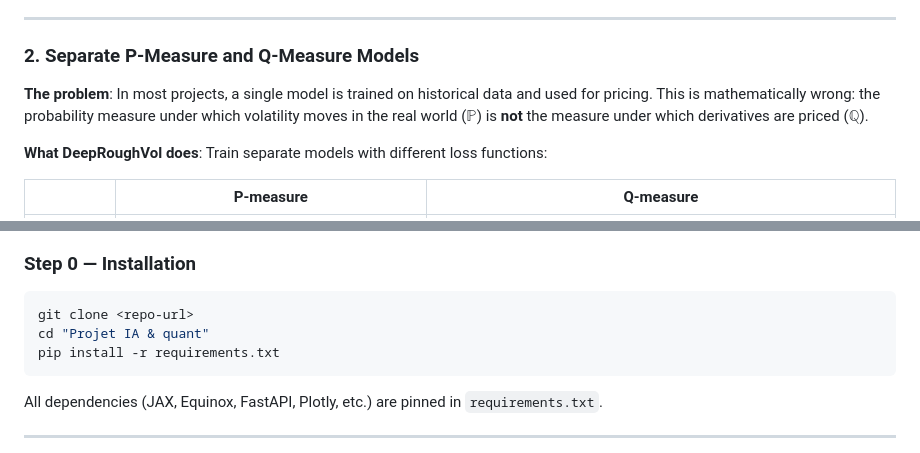
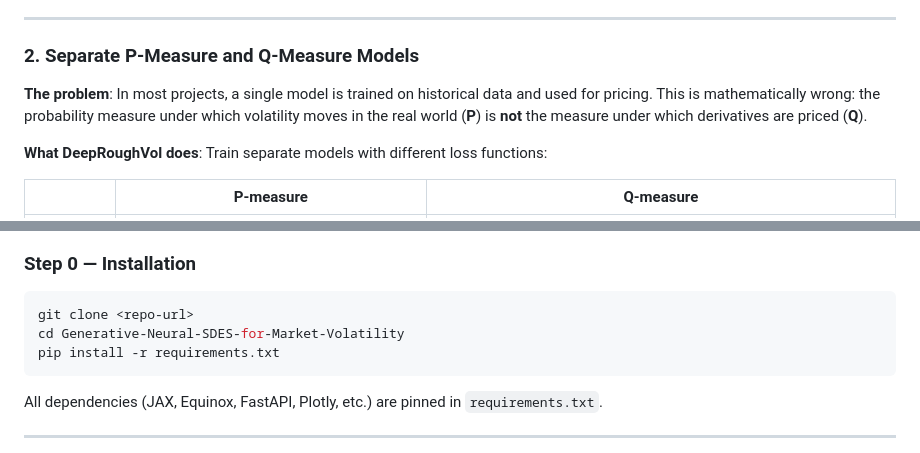
Before and after one commit to BigPython34/Generative-Neural-SDES-for-Market-Volatility, a Markdown page: README.md, 2 parts joined by grey strips. Drawn GitHub-style.

````diff
--- a/README.md
+++ b/README.md
@@ -155,7 +155,7 @@ python main.py
 
 ### 2. Separate P-Measure and Q-Measure Models
 
-**The problem**: In most projects, a single model is trained on historical data and used for pricing. This is mathematically wrong: the probability measure under which volatility moves in the real world ($\mathbb{P}$) is **not** the measure under which derivatives are priced ($\mathbb{Q}$).
+**The problem**: In most projects, a single model is trained on historical data and used for pricing. This is mathematically wrong: the probability measure under which volatility moves in the real world (**P**) is **not** the measure under which derivatives are priced (**Q**).
 
 **What DeepRoughVol does**: Train separate models with different loss functions:
 
@@ -1002,7 +1030,7 @@ Volterra kernel implementation (Bayer, Friz & Gatheral 2016) with exact spot-vol
 
 ```bash
 git clone <repo-url>
-cd "Projet IA & quant"
+cd Generative-Neural-SDES-for-Market-Volatility
 pip install -r requirements.txt
 ```
 
````
Also changed, not shown: other parts of README.md (+52 -24 lines).
